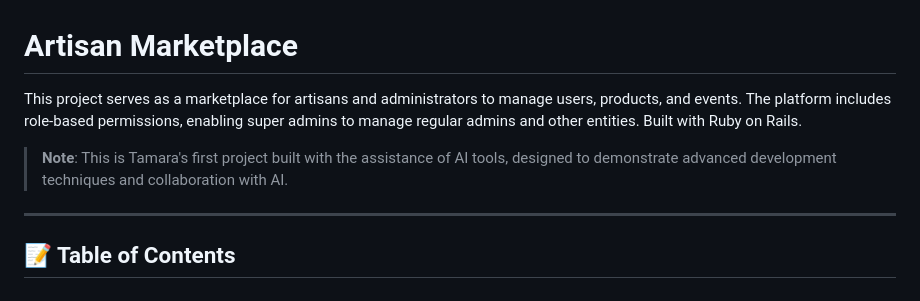
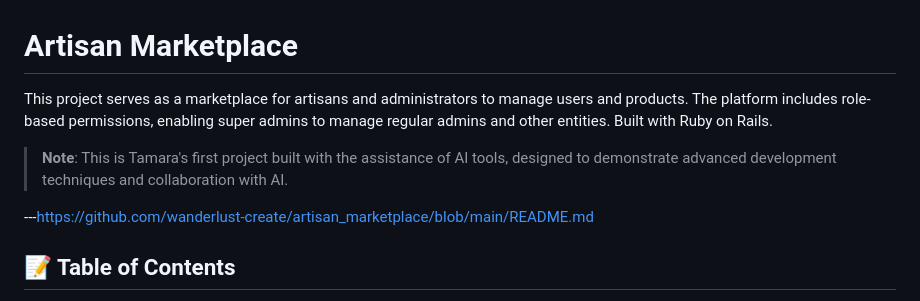
Before and after one commit to wanderlust-create/artisan_marketplace, a Markdown page: README.md, the part around the change. GitHub-like rendering.

```diff
--- a/README.md
+++ b/README.md
@@ -1,10 +1,10 @@
 # Artisan Marketplace
 
-This project serves as a marketplace for artisans and administrators to manage users, products, and events. The platform includes role-based permissions, enabling super admins to manage regular admins and other entities. Built with Ruby on Rails.
+This project serves as a marketplace for artisans and administrators to manage users and products. The platform includes role-based permissions, enabling super admins to manage regular admins and other entities. Built with Ruby on Rails.
 
 > **Note**: This is Tamara's first project built with the assistance of AI tools, designed to demonstrate advanced development techniques and collaboration with AI.
 
----
+---https://github.com/wanderlust-create/artisan_marketplace/blob/main/README.md
 
 ## 📝 Table of Contents
 
```
